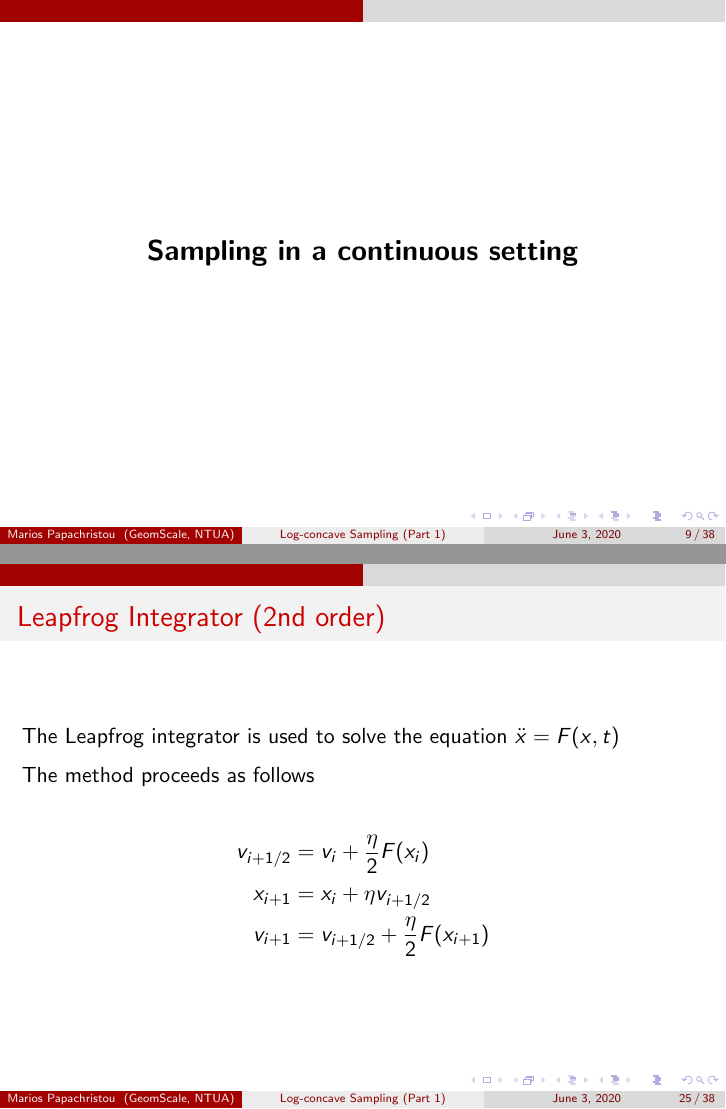
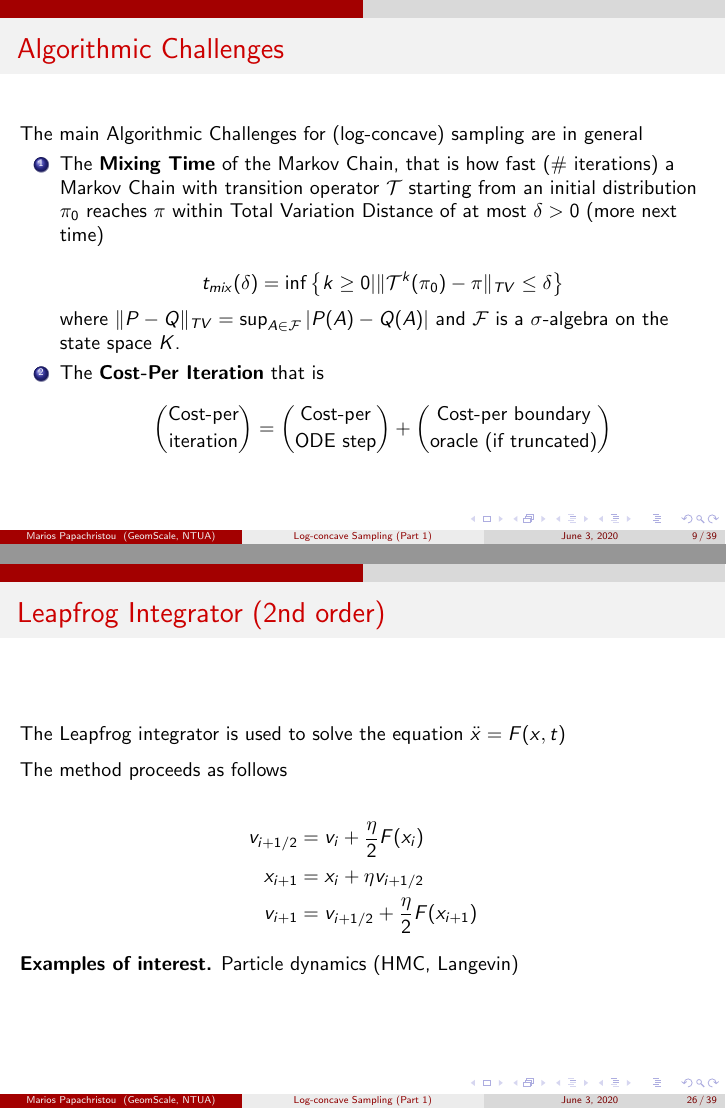
Before and after one commit to papachristoumarios/papachristoumarios.github.io, LaTeX slides (publications/presentations/log_concave_sampling/log_concave_sampling.tex): pages 9 and 25 of 38 before the commit and pages 9 and 26 of 39 after it, joined at a grey line. Compiled offline with pdfLaTeX.

Commit message:
Add algorithmic issues

```diff
--- a/publications/presentations/log_concave_sampling/log_concave_sampling.tex
+++ b/publications/presentations/log_concave_sampling/log_concave_sampling.tex
@@ -1,4 +1,4 @@
-\documentclass{beamer}
+\documentclass[10pt]{beamer}
 \usetheme{CambridgeUS}
 \usepackage{amsmath}
 \usepackage{amsfonts}
@@ -148,6 +148,28 @@ If the function is twice differentiable with gradient $\nabla f$ and Hessian mat
     It can be shown analytically that the above process converges to a stationary distribution $\pi(x)$.
 
     \textbf{Intuition when $a(x,y) = a(y,x)$:} The sampler has incentive to move towards higher-density areas (but lower density areas are also allowed)
+
+\end{frame}
+
+\begin{frame}{Algorithmic Challenges}
+
+The main Algorithmic Challenges for (log-concave) sampling are in general
+
+\begin{enumerate}
+    \item The \textbf{Mixing Time} of the Markov Chain, that is how fast (\# iterations) a Markov Chain with transition operator $\mathcal T$ starting from an initial distribution $\pi_0$ reaches $\pi$ within Total Variation Distance of at most $\delta > 0$ (more next time)
+
+    $$t_{mix}(\delta) = \inf \left \{ k \ge 0 | \| \mathcal T^k (\pi_0) - \pi \|_{TV} \le \delta \right \}$$
+
+    where $\| P - Q \|_{TV} = \sup_{A \in \mathcal F} |P(A) - Q(A)|$ and $\mathcal F$ is a $\sigma$-algebra on the state space $K$.
+
+    \item The \textbf{Cost-Per Iteration} that is
+
+    $$\binom {\text {Cost-per}} {\text{iteration}} = \binom {\text {Cost-per}} {\text{ODE step}} + \binom {\text {Cost-per boundary}} {\text{oracle (if truncated)}}$$
+
+\end{enumerate}
+
+
+
 
 \end{frame}
 
@@ -390,7 +412,7 @@ The method proceeds as follows
     v_{i + 1} & = v_{i + 1/2} + \frac \eta 2 F(x_{i + 1})
 \end{align*}
 
-
+\textbf{Examples of interest.} Particle dynamics (HMC, Langevin)
 
 \end{frame}
 
```
Also changed, not shown: publications/presentations/log_concave_sampling/log_concave_sampling.tex (2 more changed lines).
